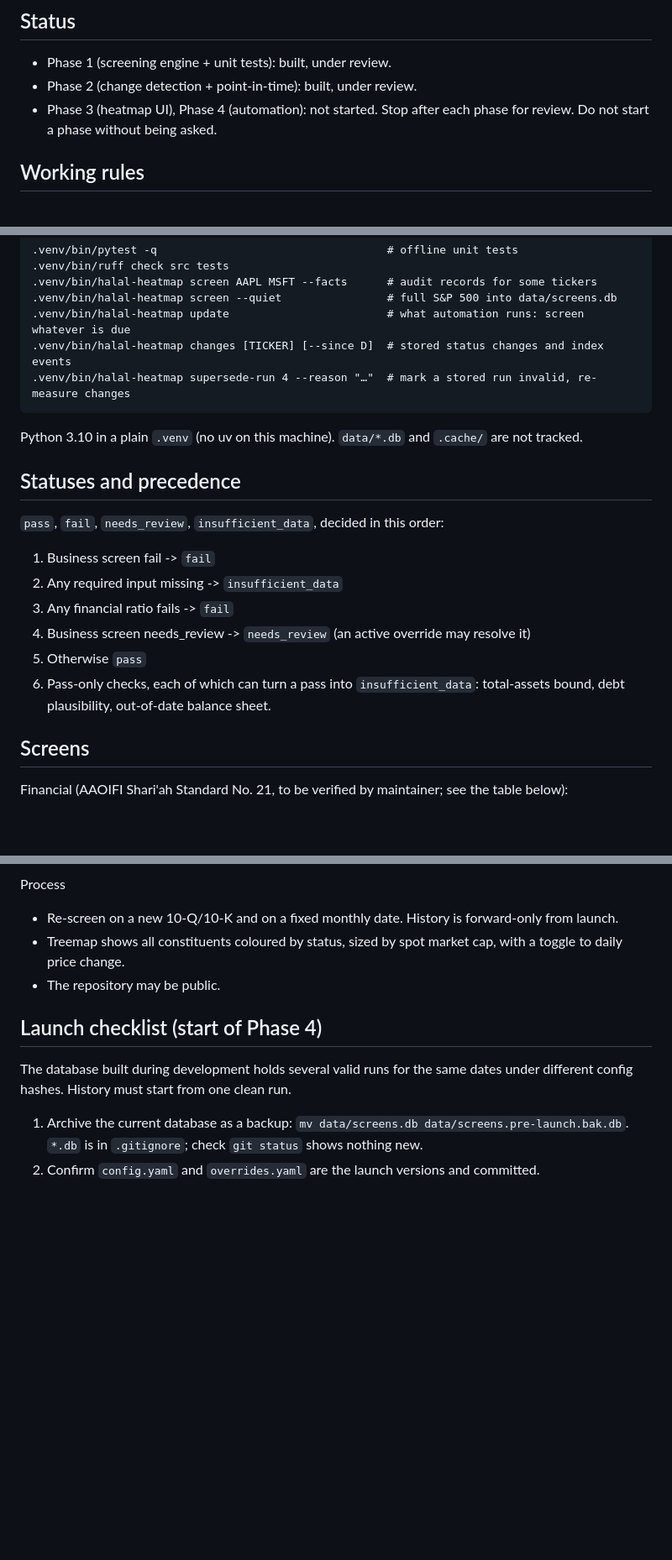
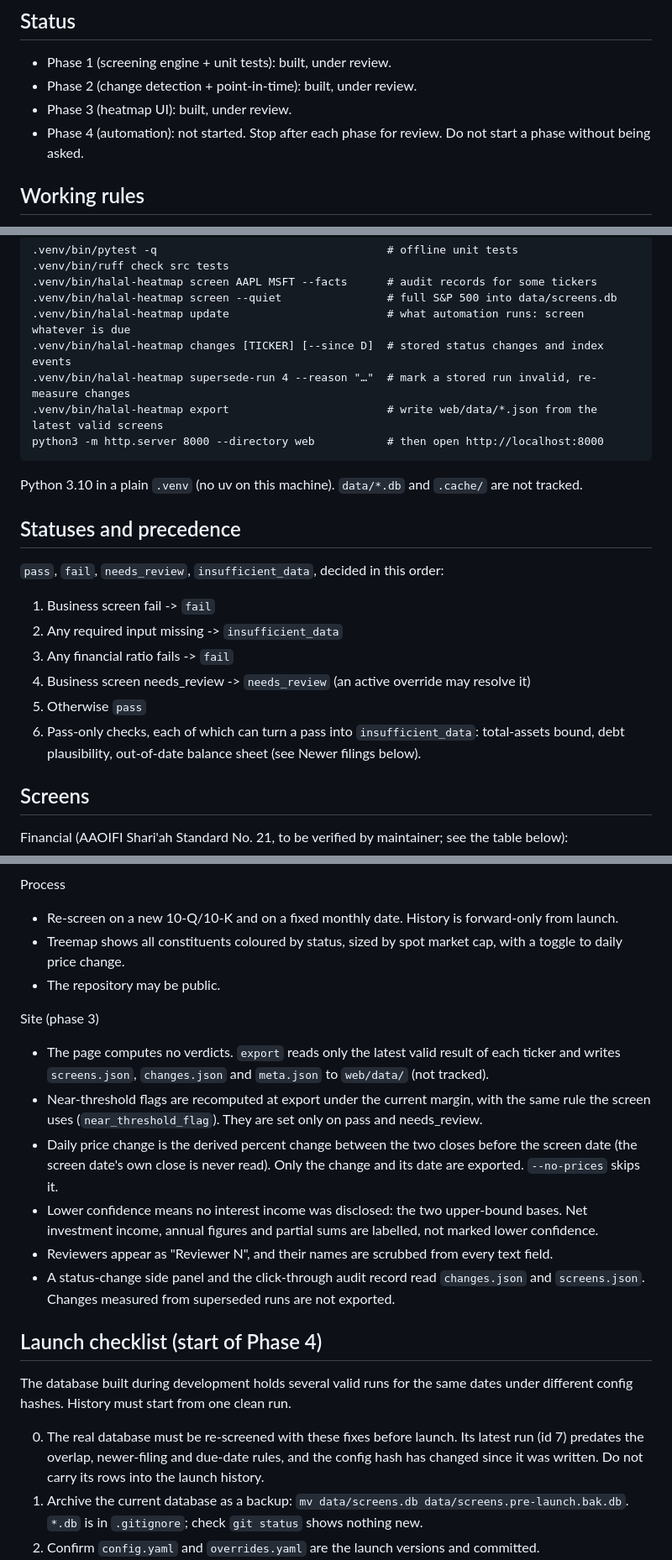
Before and after one commit to yasinlatif22-cpu/halal-heatmap, a Markdown page: CLAUDE.md, 3 parts joined by grey strips. Shown at 84% size. GitHub-like rendering; blank space fills up the shorter version.

````diff
--- a/CLAUDE.md
+++ b/CLAUDE.md
@@ -8,7 +8,8 @@ record of decisions. It is an automated screen, not a fatwa and not investment a
 
 - Phase 1 (screening engine + unit tests): built, under review.
 - Phase 2 (change detection + point-in-time): built, under review.
-- Phase 3 (heatmap UI), Phase 4 (automation): not started.
+- Phase 3 (heatmap UI): built, under review.
+- Phase 4 (automation): not started.
   Stop after each phase for review. Do not start a phase without being asked.
 
 ## Working rules
@@ -44,6 +45,8 @@ record of decisions. It is an automated screen, not a fatwa and not investment a
 .venv/bin/halal-heatmap update                        # what automation runs: screen whatever is due
 .venv/bin/halal-heatmap changes [TICKER] [--since D]  # stored status changes and index events
 .venv/bin/halal-heatmap supersede-run 4 --reason "…"  # mark a stored run invalid, re-measure changes
+.venv/bin/halal-heatmap export                        # write web/data/*.json from the latest valid screens
+python3 -m http.server 8000 --directory web           # then open http://localhost:8000
 ```
 
 Python 3.10 in a plain `.venv` (no uv on this machine). `data/*.db` and `.cache/` are not tracked.
@@ -58,7 +61,7 @@ Python 3.10 in a plain `.venv` (no uv on this machine). `data/*.db` and `.cache/
 4. Business screen needs_review -> `needs_review` (an active override may resolve it)
 5. Otherwise `pass`
 6. Pass-only checks, each of which can turn a pass into `insufficient_data`:
-   total-assets bound, debt plausibility, out-of-date balance sheet.
+   total-assets bound, debt plausibility, out-of-date balance sheet (see Newer filings below).
 
 ## Screens
 
@@ -186,11 +226,28 @@ Process
   daily price change.
 - The repository may be public.
 
+Site (phase 3)
+- The page computes no verdicts. `export` reads only the latest valid result of each ticker and
+  writes `screens.json`, `changes.json` and `meta.json` to `web/data/` (not tracked).
+- Near-threshold flags are recomputed at export under the current margin, with the same rule the
+  screen uses (`near_threshold_flag`). They are set only on pass and needs_review.
+- Daily price change is the derived percent change between the two closes before the screen date
+  (the screen date's own close is never read). Only the change and its date are exported.
+  `--no-prices` skips it.
+- Lower confidence means no interest income was disclosed: the two upper-bound bases. Net
+  investment income, annual figures and partial sums are labelled, not marked lower confidence.
+- Reviewers appear as "Reviewer N", and their names are scrubbed from every text field.
+- A status-change side panel and the click-through audit record read `changes.json` and
+  `screens.json`. Changes measured from superseded runs are not exported.
+
 ## Launch checklist (start of Phase 4)
 
 The database built during development holds several valid runs for the same dates under
 different config hashes. History must start from one clean run.
 
+0. The real database must be re-screened with these fixes before launch. Its latest run (id 7)
+   predates the overlap, newer-filing and due-date rules, and the config hash has changed since it
+   was written. Do not carry its rows into the launch history.
 1. Archive the current database as a backup: `mv data/screens.db data/screens.pre-launch.bak.db`.
    `*.db` is in `.gitignore`; check `git status` shows nothing new.
 2. Confirm `config.yaml` and `overrides.yaml` are the launch versions and committed.
````
Also changed, not shown: other parts of CLAUDE.md (+47 -1 lines).
